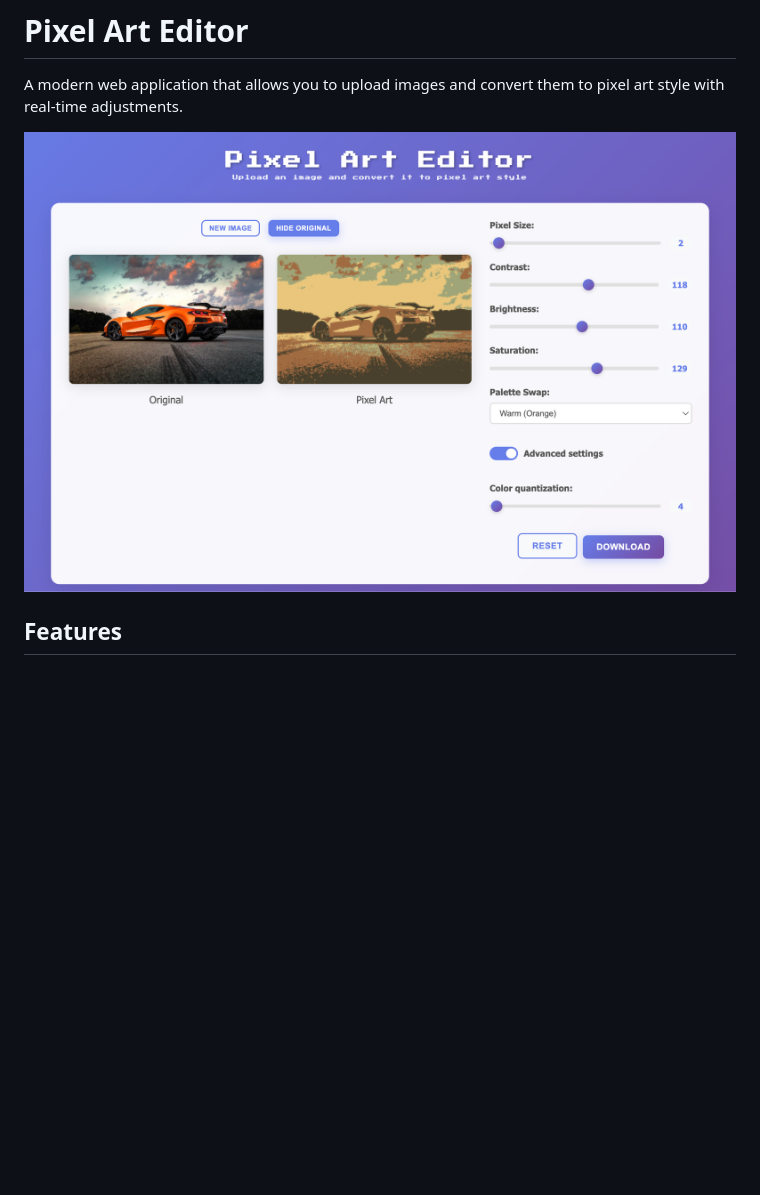
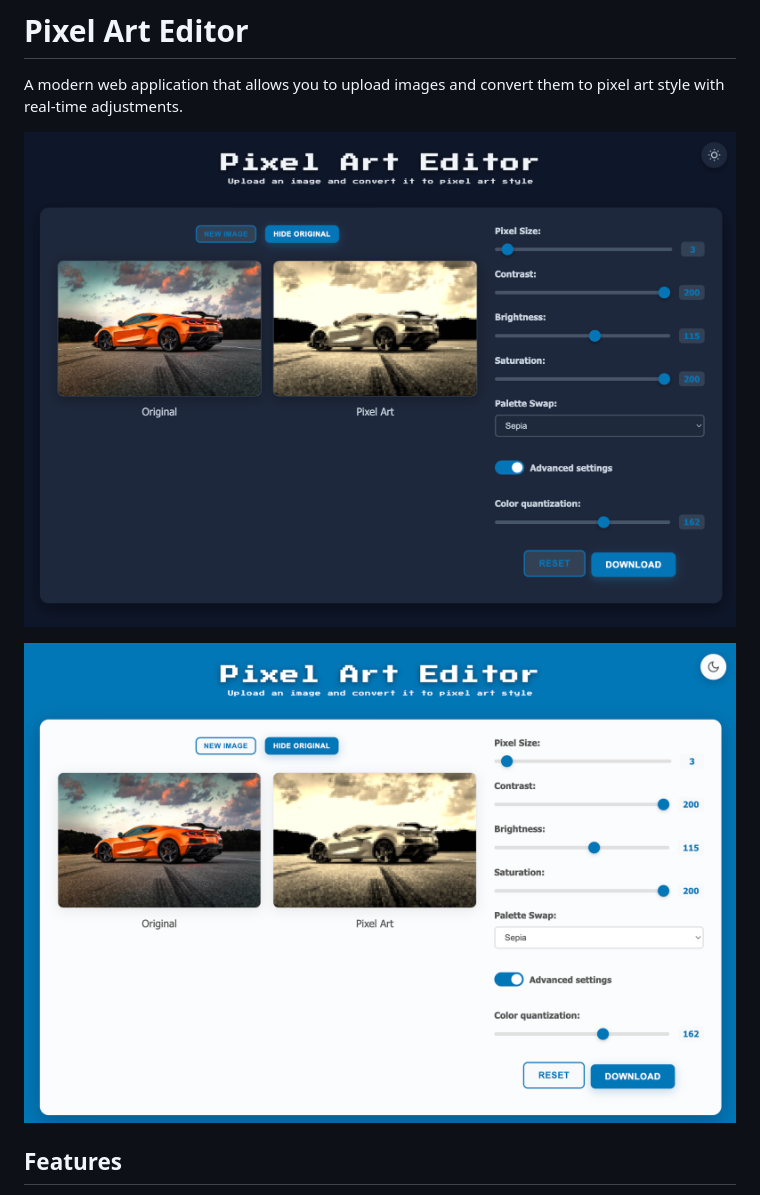
Before and after one commit to frycz/pixel-art-editor, a Markdown page: README.md, the part around the change. Rendered like a GitHub page; pictures changed too: images/screenshot-dark.png (added), images/screenshot.png; blank space fills up the shorter version.

Commit message:
Add dark theme

```diff
--- a/README.md
+++ b/README.md
@@ -2,7 +2,12 @@
 
 A modern web application that allows you to upload images and convert them to pixel art style with real-time adjustments.
 
+
+![Pixel Art Editor Screenshot Dark](images/screenshot-dark.png)
+
+
 ![Pixel Art Editor Screenshot](images/screenshot.png)
+
 
 ## Features
 
```
Also changed, not shown: 3 other files.
